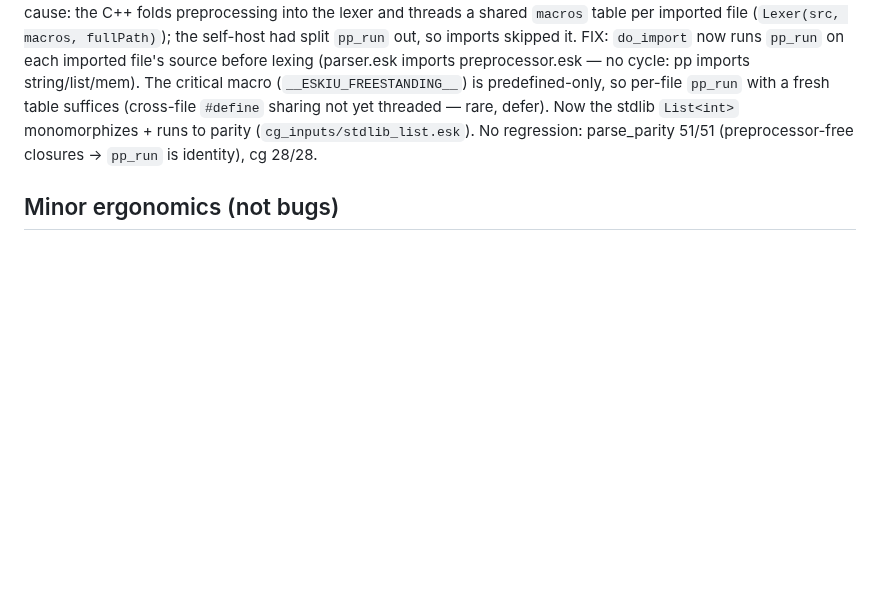
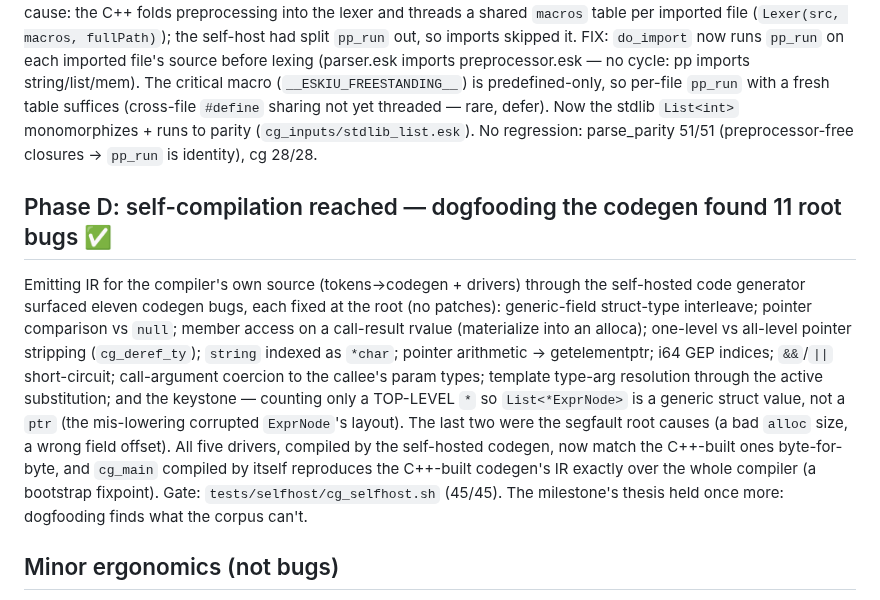
Before and after one commit to doranteseduardo/eskiu, a Markdown page: selfhost/NOTES.md, the part around the change. GitHub-like rendering; blank space fills up the shorter version.

```diff
--- a/selfhost/NOTES.md
+++ b/selfhost/NOTES.md
@@ -103,6 +103,23 @@ suffices (cross-file `#define` sharing not yet threaded — rare, defer). Now th
 `List<int>` monomorphizes + runs to parity (`cg_inputs/stdlib_list.esk`). No regression:
 parse_parity 51/51 (preprocessor-free closures → `pp_run` is identity), cg 28/28.
 
+## Phase D: self-compilation reached — dogfooding the codegen found 11 root bugs ✅
+
+Emitting IR for the compiler's own source (tokens→codegen + drivers) through the
+self-hosted code generator surfaced eleven codegen bugs, each fixed at the root (no
+patches): generic-field struct-type interleave; pointer comparison vs `null`; member
+access on a call-result rvalue (materialize into an alloca); one-level vs all-level
+pointer stripping (`cg_deref_ty`); `string` indexed as `*char`; pointer arithmetic →
+getelementptr; i64 GEP indices; `&&`/`||` short-circuit; call-argument coercion to the
+callee's param types; template type-arg resolution through the active substitution; and
+the keystone — counting only a TOP-LEVEL `*` so `List<*ExprNode>` is a generic struct
+value, not a `ptr` (the mis-lowering corrupted `ExprNode`'s layout). The last two were
+the segfault root causes (a bad `alloc` size, a wrong field offset). All five drivers,
+compiled by the self-hosted codegen, now match the C++-built ones byte-for-byte, and
+`cg_main` compiled by itself reproduces the C++-built codegen's IR exactly over the whole
+compiler (a bootstrap fixpoint). Gate: `tests/selfhost/cg_selfhost.sh` (45/45). The
+milestone's thesis held once more: dogfooding finds what the corpus can't.
+
 ## Minor ergonomics (not bugs)
 
 - Nested conditionals: prefer `else if`, flat `if`+`return` (see `keyword_type`), or
```
Also changed, not shown: selfhost/BACKEND_PLAN.md (+23 -4 lines).
